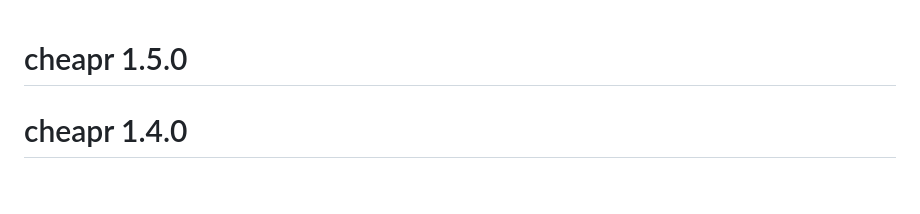
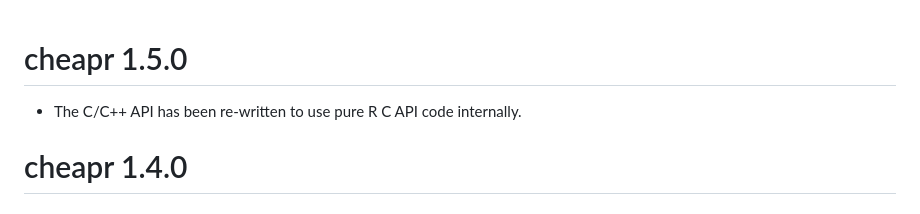
Before and after one commit to NicChr/cheapr, a Markdown page: NEWS.md, the part around the change. Rendered like a GitHub page.

Commit message:
Updated news.

```diff
--- a/NEWS.md
+++ b/NEWS.md
@@ -1,4 +1,6 @@
 # cheapr 1.5.0
+
+- The C/C++ API has been re-written to use pure R C API code internally.
 
 # cheapr 1.4.0
 
```
